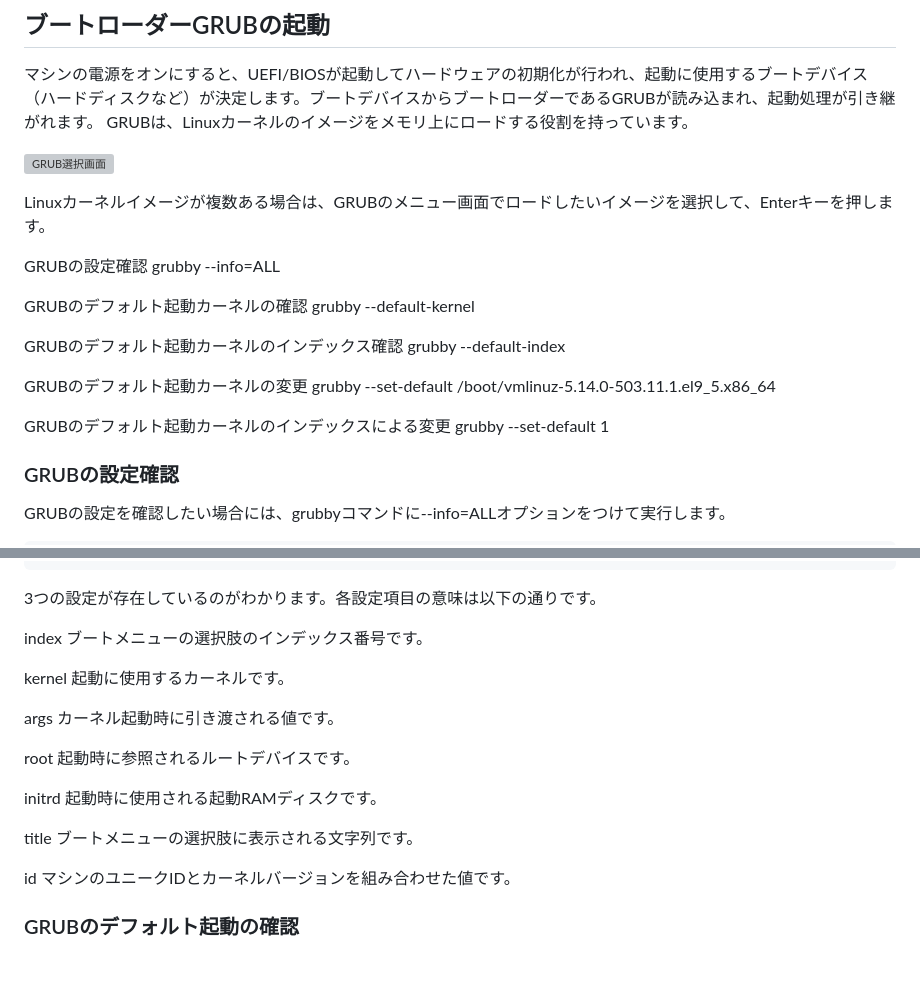
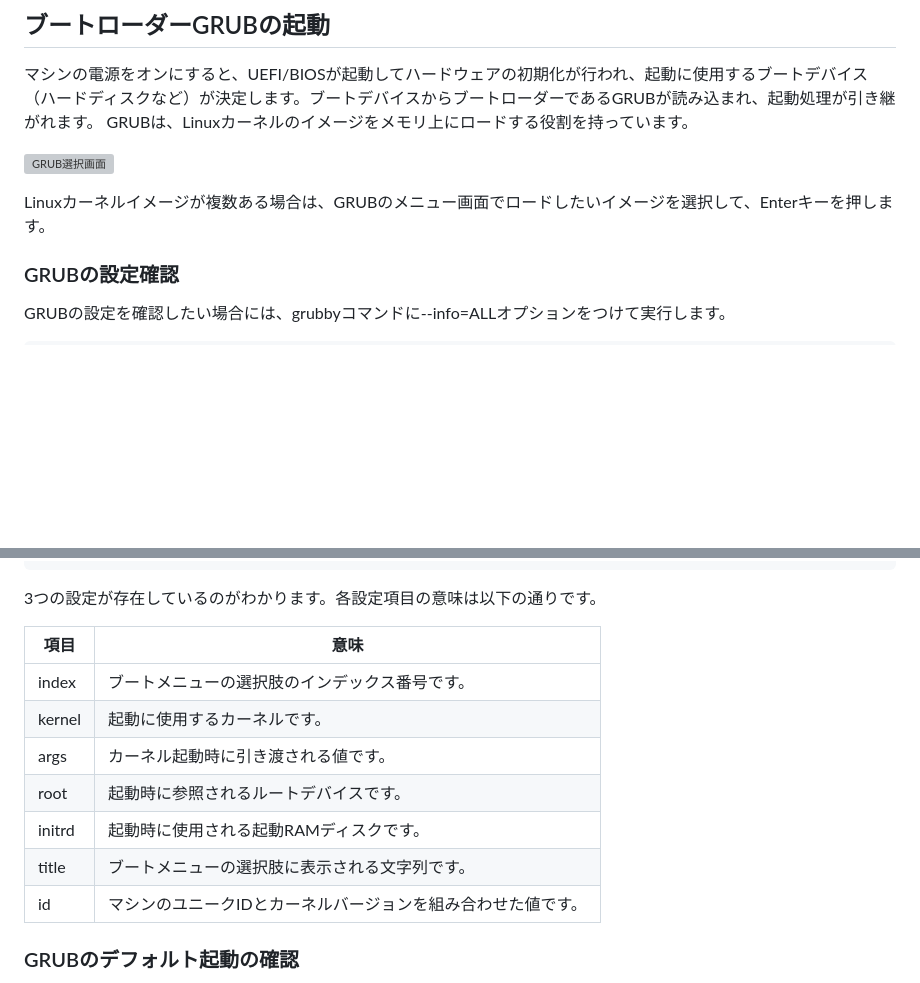
Before and after one commit to lpi-japan/admin-text, a Markdown page: Chapter03.md, 2 parts joined by grey strips. GitHub-like rendering; blank space fills up the shorter version; grey boxes are pictures that could not be loaded.

Commit message:
体裁を修正

```diff
--- a/Chapter03.md
+++ b/Chapter03.md
@@ -18,24 +18,6 @@ GRUBは、Linuxカーネルのイメージをメモリ上にロードする役
 ![GRUB選択画面](grubmenu.png)
 
 Linuxカーネルイメージが複数ある場合は、GRUBのメニュー画面でロードしたいイメージを選択して、Enterキーを押します。
-
-
-GRUBの設定確認
-grubby --info=ALL
-
-GRUBのデフォルト起動カーネルの確認
-grubby --default-kernel
-
-GRUBのデフォルト起動カーネルのインデックス確認
-grubby --default-index
-
-
-GRUBのデフォルト起動カーネルの変更
-grubby --set-default /boot/vmlinuz-5.14.0-503.11.1.el9_5.x86_64
-
-GRUBのデフォルト起動カーネルのインデックスによる変更
-grubby --set-default 1
-
 
 ### GRUBの設定確認
 GRUBの設定を確認したい場合には、grubbyコマンドに--info=ALLオプションをつけて実行します。
@@ -67,26 +49,15 @@ id="65dd8a0b080e4373a5633404cabaac84-0-rescue"
 
 3つの設定が存在しているのがわかります。各設定項目の意味は以下の通りです。
 
-index
-ブートメニューの選択肢のインデックス番号です。
-
-kernel
-起動に使用するカーネルです。
-
-args
-カーネル起動時に引き渡される値です。
-
-root
-起動時に参照されるルートデバイスです。
-
-initrd
-起動時に使用される起動RAMディスクです。
-
-title
-ブートメニューの選択肢に表示される文字列です。
-
-id
-マシンのユニークIDとカーネルバージョンを組み合わせた値です。
+| 項目 | 意味
+| - | -
+| index | ブートメニューの選択肢のインデックス番号です。
+| kernel | 起動に使用するカーネルです。
+| args | カーネル起動時に引き渡される値です。
+| root | 起動時に参照されるルートデバイスです。
+| initrd | 起動時に使用される起動RAMディスクです。
+| title | ブートメニューの選択肢に表示される文字列です。
+| id | マシンのユニークIDとカーネルバージョンを組み合わせた値です。
 
 ### GRUBのデフォルト起動の確認
 GRUBがデフォルトで起動するカーネルの確認は、grubbyコマンドに--default-kernelオプション、または--default-indexオプションをつけて実行すると確認できます。
```
Also changed, not shown: other parts of Chapter03.md (+10 -8 lines).
